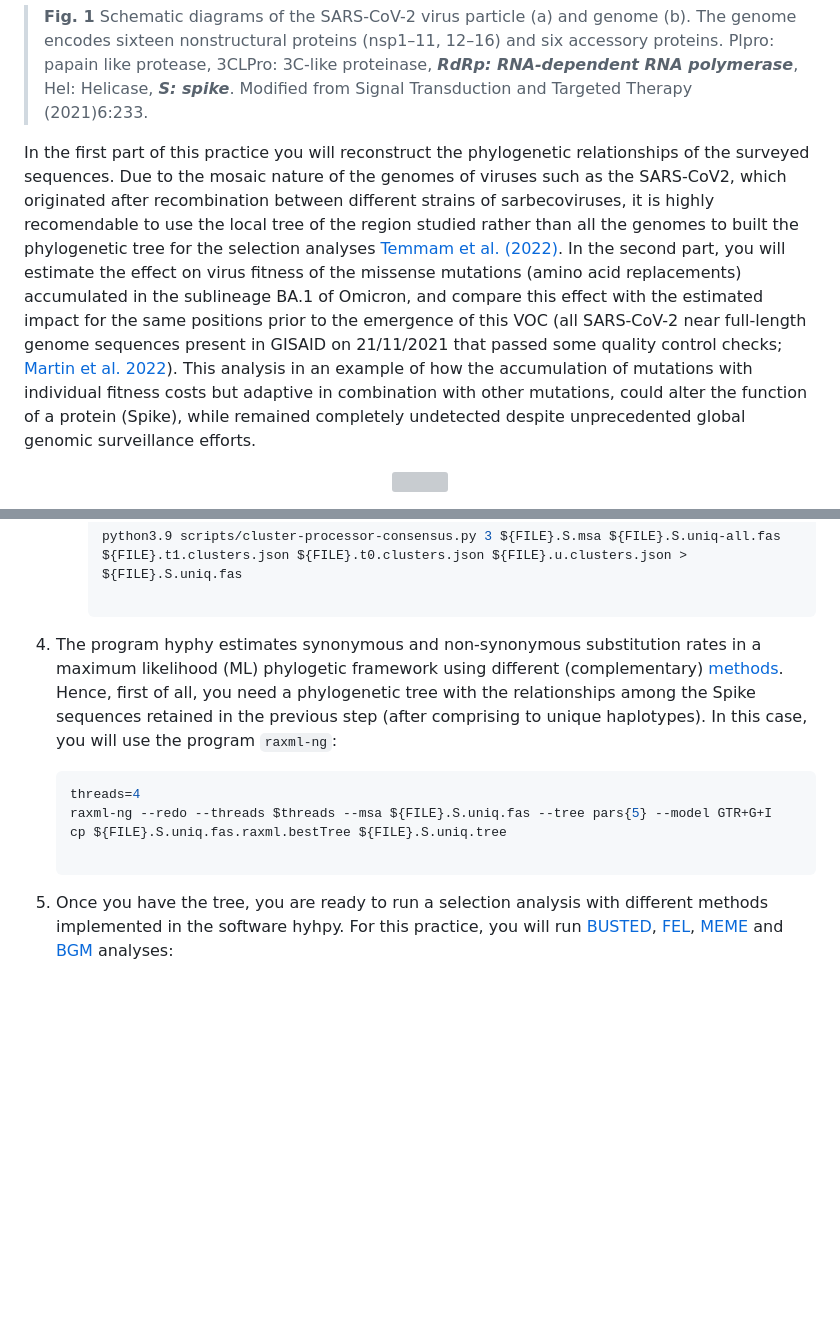
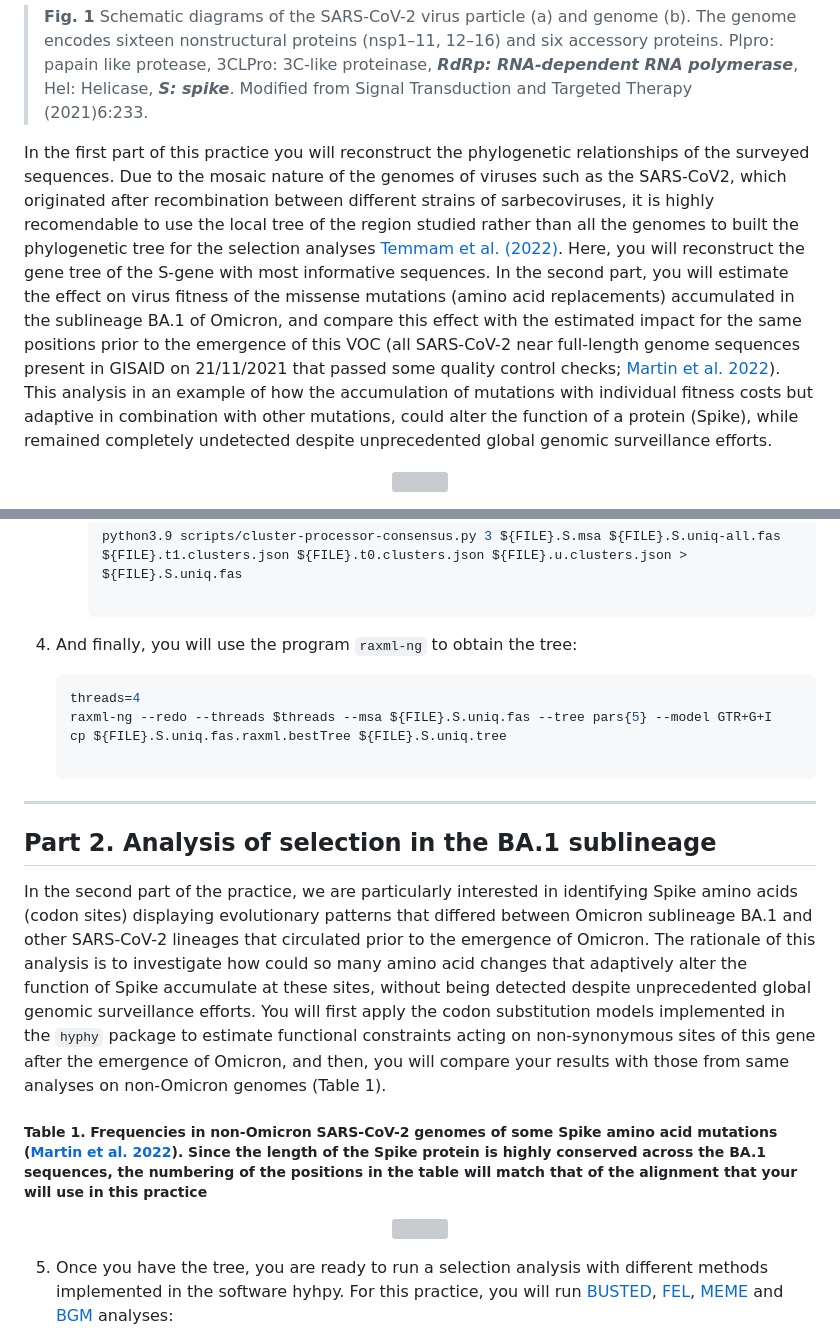
Before and after one commit to salejandro/EGiG-MBIOD, a Markdown page: README.md, 2 parts joined by grey strips. Drawn GitHub-style; blank space fills up the shorter version; grey boxes are pictures that could not be loaded.

````diff
--- a/README.md
+++ b/README.md
@@ -26,7 +26,7 @@ Helicase, *__S: spike__*. Modified from Signal Transduction and Targeted Therapy
 
 </br>
 
-In the first part of this practice you will reconstruct the phylogenetic relationships of the surveyed sequences. Due to the mosaic nature of the genomes of viruses such as the SARS-CoV2, which originated after recombination between different strains of sarbecoviruses, it is highly recomendable to use the local tree of the region studied rather than all the genomes to built the phylogenetic tree for the selection analyses [Temmam et al. (2022)](https://www.nature.com/articles/s41586-022-04532-4). In the second part, you will estimate the effect on virus fitness of the missense mutations (amino acid replacements) accumulated in the sublineage BA.1 of Omicron, and compare this effect with the estimated impact for the same positions prior to the emergence of this VOC (all SARS-CoV-2 near full-length genome sequences present in GISAID on 21/11/2021 that passed some quality control checks; [Martin et al. 2022](https://academic.oup.com/mbe/article/39/4/msac061/6553617)). This analysis in an example of how the accumulation of mutations with individual fitness costs but adaptive in combination with other mutations, could alter the function of a protein (Spike), while remained completely undetected despite unprecedented global genomic surveillance efforts.
+In the first part of this practice you will reconstruct the phylogenetic relationships of the surveyed sequences. Due to the mosaic nature of the genomes of viruses such as the SARS-CoV2, which originated after recombination between different strains of sarbecoviruses, it is highly recomendable to use the local tree of the region studied rather than all the genomes to built the phylogenetic tree for the selection analyses [Temmam et al. (2022)](https://www.nature.com/articles/s41586-022-04532-4). Here, you will reconstruct the gene tree of the S-gene with most informative sequences. In the second part, you will estimate the effect on virus fitness of the missense mutations (amino acid replacements) accumulated in the sublineage BA.1 of Omicron, and compare this effect with the estimated impact for the same positions prior to the emergence of this VOC (all SARS-CoV-2 near full-length genome sequences present in GISAID on 21/11/2021 that passed some quality control checks; [Martin et al. 2022](https://academic.oup.com/mbe/article/39/4/msac061/6553617)). This analysis in an example of how the accumulation of mutations with individual fitness costs but adaptive in combination with other mutations, could alter the function of a protein (Spike), while remained completely undetected despite unprecedented global genomic surveillance efforts.
 
 </br>
 </br>
@@ -246,7 +135,7 @@ In the second part of the practice, we are particularly interested in identifyin
 
  </br>
 
-4.  The program hyphy estimates synonymous and non-synonymous substitution rates in a maximum likelihood (ML) phylogetic framework using different (complementary) [methods](https://www.hyphy.org/methods/selection-methods/). Hence, first of all, you need a phylogenetic tree with the relationships among the Spike sequences retained in the previous step (after comprising to unique haplotypes). In this case, you will use the program `raxml-ng`:
+4.  And finally, you will use the program `raxml-ng` to obtain the tree:
 
       ```bash
       threads=4
@@ -256,6 +145,20 @@ In the second part of the practice, we are particularly interested in identifyin
       ```
 
  </br>
+
+---
+
+## Part 2. Analysis of selection in the BA.1 sublineage
+
+In the second part of the practice, we are particularly interested in identifying Spike amino acids (codon sites) displaying evolutionary patterns that differed between Omicron sublineage BA.1 and other SARS-CoV-2 lineages that circulated prior to the emergence of Omicron. The rationale of this analysis is to investigate how could so many amino acid changes that adaptively alter the function of Spike accumulate at these sites, without being detected despite unprecedented global genomic surveillance efforts. You will first apply the codon substitution models implemented in the `hyphy` package to estimate functional constraints acting on non-synonymous sites of this gene after the emergence of Omicron, and then, you will compare your results with those from same analyses on non-Omicron genomes (Table 1).
+
+##### **Table 1**. Frequencies in non-Omicron SARS-CoV-2 genomes of some Spike amino acid mutations ([Martin et al. 2022](https://academic.oup.com/mbe/article/39/4/msac061/6553617)). Since the length of the Spike protein is highly conserved across the BA.1 sequences, the numbering of the positions in the table will match that of the alignment that your will use in this practice
+
+<p align="center">
+<img src="http://www.ub.edu/molevol/CG-MGG/table1.png" width="800">
+</p>
+
+</br>
 
 5. Once you have the tree, you are ready to run a selection analysis with different methods implemented in the software hyhpy. For this practice, you will run [BUSTED](https://academic.oup.com/mbe/article-lookup/doi/10.1093/molbev/msv035), [FEL](https://academic.oup.com/mbe/article/22/5/1208/1066893), [MEME](https://journals.plos.org/plosgenetics/article?id=10.1371/journal.pgen.1002764) and [BGM](https://journals.plos.org/ploscompbiol/article?id=10.1371/journal.pcbi.0030231) analyses:</br>
 
````
Also changed, not shown: other parts of README.md (+3 -115 lines).
